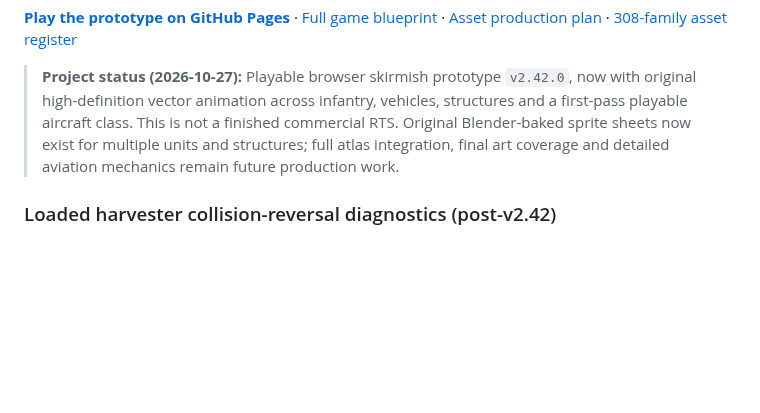
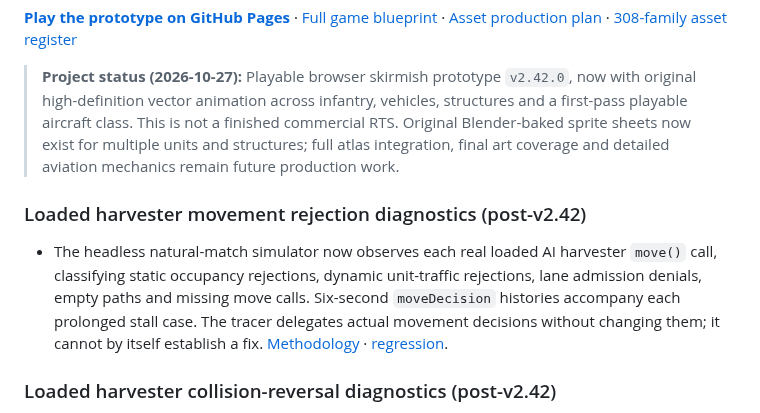
Before and after one commit to shukritobi/chrono-dominion, a Markdown page: README.md, the part around the change. Rendered like a GitHub page; blank space fills up the shorter version.

Commit message:
Integrate loaded harvester movement rejection diagnostics and regression coverage

```diff
--- a/README.md
+++ b/README.md
@@ -8,6 +8,16 @@
 
 
 
+
+### Loaded harvester movement rejection diagnostics (post-v2.42)
+
+- The headless natural-match simulator now observes each real loaded AI harvester
+  `move()` call, classifying static occupancy rejections, dynamic unit-traffic
+  rejections, lane admission denials, empty paths and missing move calls.
+  Six-second `moveDecision` histories accompany each prolonged stall case.
+  The tracer delegates actual movement decisions without changing them; it
+  cannot by itself establish a fix. [Methodology](docs/AI-HARVESTER-TELEMETRY.md)
+  · [regression](tests/harvester-move-telemetry.test.mjs).
 
 ### Loaded harvester collision-reversal diagnostics (post-v2.42)
 
```
